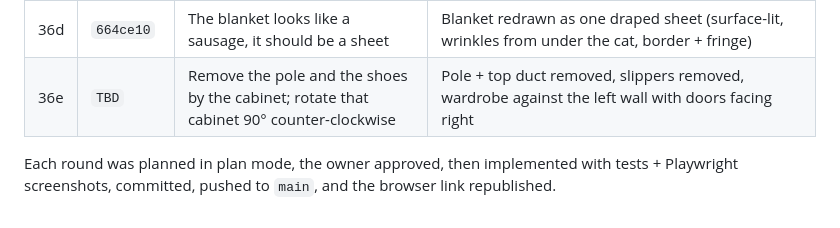
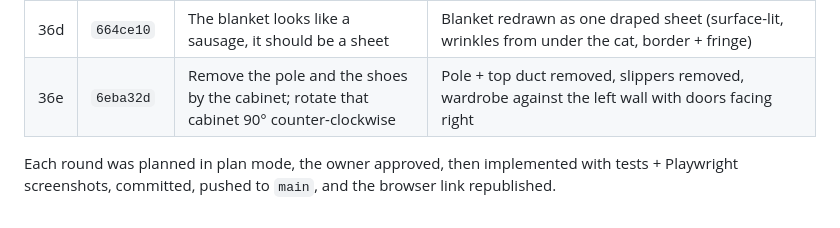
Before and after one commit to dylanfanselow/Basketball-RPG, a Markdown page: docs/HISTORY.md, the part around the change. GitHub-like rendering.

Commit message:
Docs: round 36e hash
Co-Authored-By: Claude Opus 5.5 <noreply@anthropic.com>
Claude-Session: https://claude.ai/code/session_01CcgHT1pqBqfrX5GZbFhXLS

```diff
--- a/docs/HISTORY.md
+++ b/docs/HISTORY.md
@@ -41,7 +41,7 @@
 | 36b | `7f5a1bc` | Cat on the couch on the blanket, calendar on the garage-door wall by the fridge, bookshelf merged into the wall, doors too long, TV + couch should face each other, plump pillow / blanket, cabinet doors facing left, dish rack, dirty cereal bowl behind the bonsai, peninsula not island, pole from the top fume duct to its end | All of those (cat perch + hops + pathfinding, `SPOTS`, layout + art rework) |
 | 36c | `10347b3` | Cat more angular and taller (pixel-cat reference); pillow and blanket need volume, pillow on the seat + back cushion, blanket the other way round; armchair by the door faces left; remove the bowl | New cat frames, shaded dome-fold blanket heap + tilted thick pillow, side-view armchair facing left, bowl removed |
 | 36d | `664ce10` | The blanket looks like a sausage, it should be a sheet | Blanket redrawn as one draped sheet (surface-lit, wrinkles from under the cat, border + fringe) |
-| 36e | `TBD` | Remove the pole and the shoes by the cabinet; rotate that cabinet 90° counter-clockwise | Pole + top duct removed, slippers removed, wardrobe against the left wall with doors facing right |
+| 36e | `6eba32d` | Remove the pole and the shoes by the cabinet; rotate that cabinet 90° counter-clockwise | Pole + top duct removed, slippers removed, wardrobe against the left wall with doors facing right |
 
 Each round was planned in plan mode, the owner approved, then implemented with tests + Playwright screenshots,
 committed, pushed to `main`, and the browser link republished.
```
